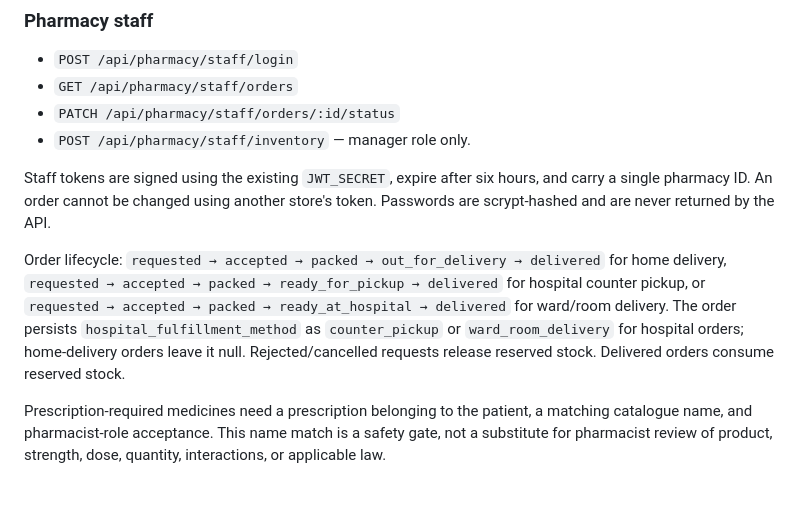
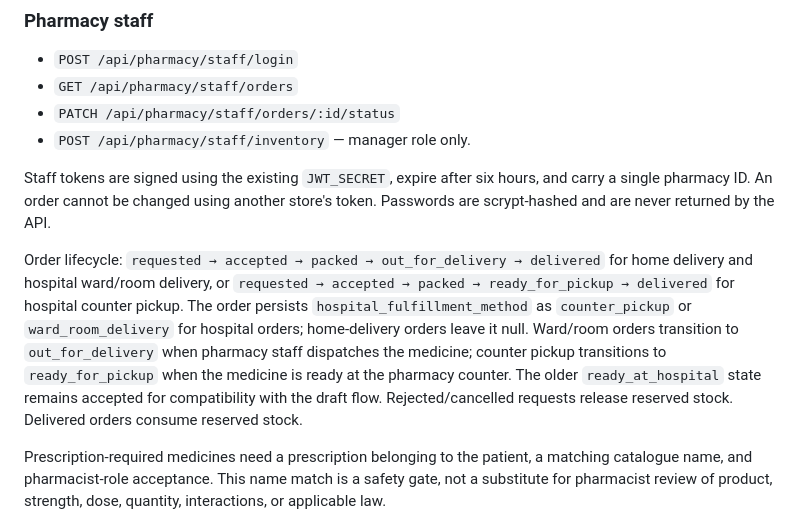
Before and after one commit to ayanshaagency-spec/automatic-octo-umbrella, a Markdown page: docs/PHARMACY_INTEGRATION_MVP.md, the part around the change. GitHub-like rendering; blank space fills up the shorter version.

Commit message:
docs(pharmacy): clarify ward dispatch lifecycle

```diff
--- a/docs/PHARMACY_INTEGRATION_MVP.md
+++ b/docs/PHARMACY_INTEGRATION_MVP.md
@@ -40,7 +40,7 @@ All these endpoints use the existing admin bearer-token mechanism. Store activat
 Staff tokens are signed using the existing `JWT_SECRET`, expire after six hours, and carry a single pharmacy ID. An order cannot be changed using another store's token. Passwords are scrypt-hashed and are never returned by the API.
 
 Order lifecycle:
-`requested → accepted → packed → out_for_delivery → delivered` for home delivery, `requested → accepted → packed → ready_for_pickup → delivered` for hospital counter pickup, or `requested → accepted → packed → ready_at_hospital → delivered` for ward/room delivery. The order persists `hospital_fulfillment_method` as `counter_pickup` or `ward_room_delivery` for hospital orders; home-delivery orders leave it null. Rejected/cancelled requests release reserved stock. Delivered orders consume reserved stock.
+`requested → accepted → packed → out_for_delivery → delivered` for home delivery and hospital ward/room delivery, or `requested → accepted → packed → ready_for_pickup → delivered` for hospital counter pickup. The order persists `hospital_fulfillment_method` as `counter_pickup` or `ward_room_delivery` for hospital orders; home-delivery orders leave it null. Ward/room orders transition to `out_for_delivery` when pharmacy staff dispatches the medicine; counter pickup transitions to `ready_for_pickup` when the medicine is ready at the pharmacy counter. The older `ready_at_hospital` state remains accepted for compatibility with the draft flow. Rejected/cancelled requests release reserved stock. Delivered orders consume reserved stock.
 
 Prescription-required medicines need a prescription belonging to the patient, a matching catalogue name, and pharmacist-role acceptance. This name match is a safety gate, not a substitute for pharmacist review of product, strength, dose, quantity, interactions, or applicable law.
 
```
